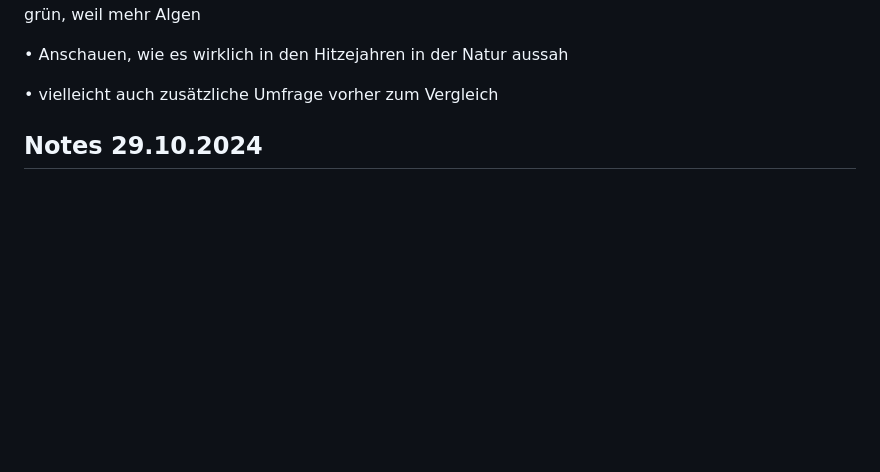
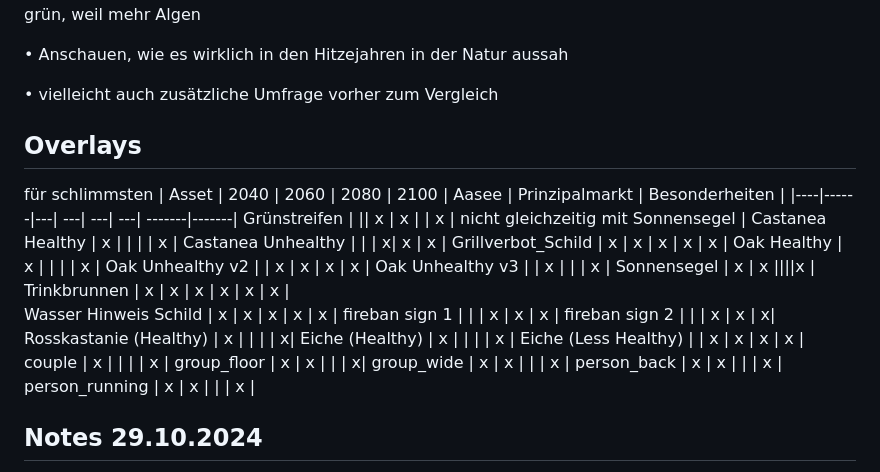
Before and after one commit to nicevibesplus/SPVisTemp, a Markdown page: README.md, the part around the change. GitHub-like rendering; blank space fills up the shorter version.

```diff
--- a/README.md
+++ b/README.md
@@ -232,6 +232,33 @@ konkrete Maßnahmen:
 
 • vielleicht auch zusätzliche Umfrage vorher zum Vergleich
 
+## Overlays
+
+für schlimmsten
+| Asset | 2040 | 2060 | 2080 | 2100 | Aasee | Prinzipalmarkt | Besonderheiten |
+|----|------|---| ---| ---| ---| -------|-------|
+Grünstreifen | || x | x | | x | nicht gleichzeitig mit Sonnensegel |
+Castanea Healthy | x | | | | x |
+Castanea Unhealthy | | | x| x | x |
+Grillverbot_Schild | x | x | x | x | x |
+Oak Healthy | x | | | | x |
+Oak Unhealthy v2 | | x | x | x | x |
+Oak Unhealthy v3 | | x | | | x |
+Sonnensegel | x | x ||||x |
+Trinkbrunnen | x | x | x | x | x | x |
+Wasser Hinweis Schild | x | x | x | x | x |
+fireban sign 1 | | | x | x | x |
+fireban sign 2 | | | x | x | x|
+Rosskastanie (Healthy) | x | | | | x|
+Eiche (Healthy) | x | | | | x |
+Eiche (Less Healthy) | | x | x | x | x |
+couple | x | | | | x |
+group_floor | x | x | | | x|
+group_wide | x | x | | | x |
+person_back | x | x | | | x |
+person_running | x | x | | | x |
+
+
 
 
 ## Notes 29.10.2024
```
